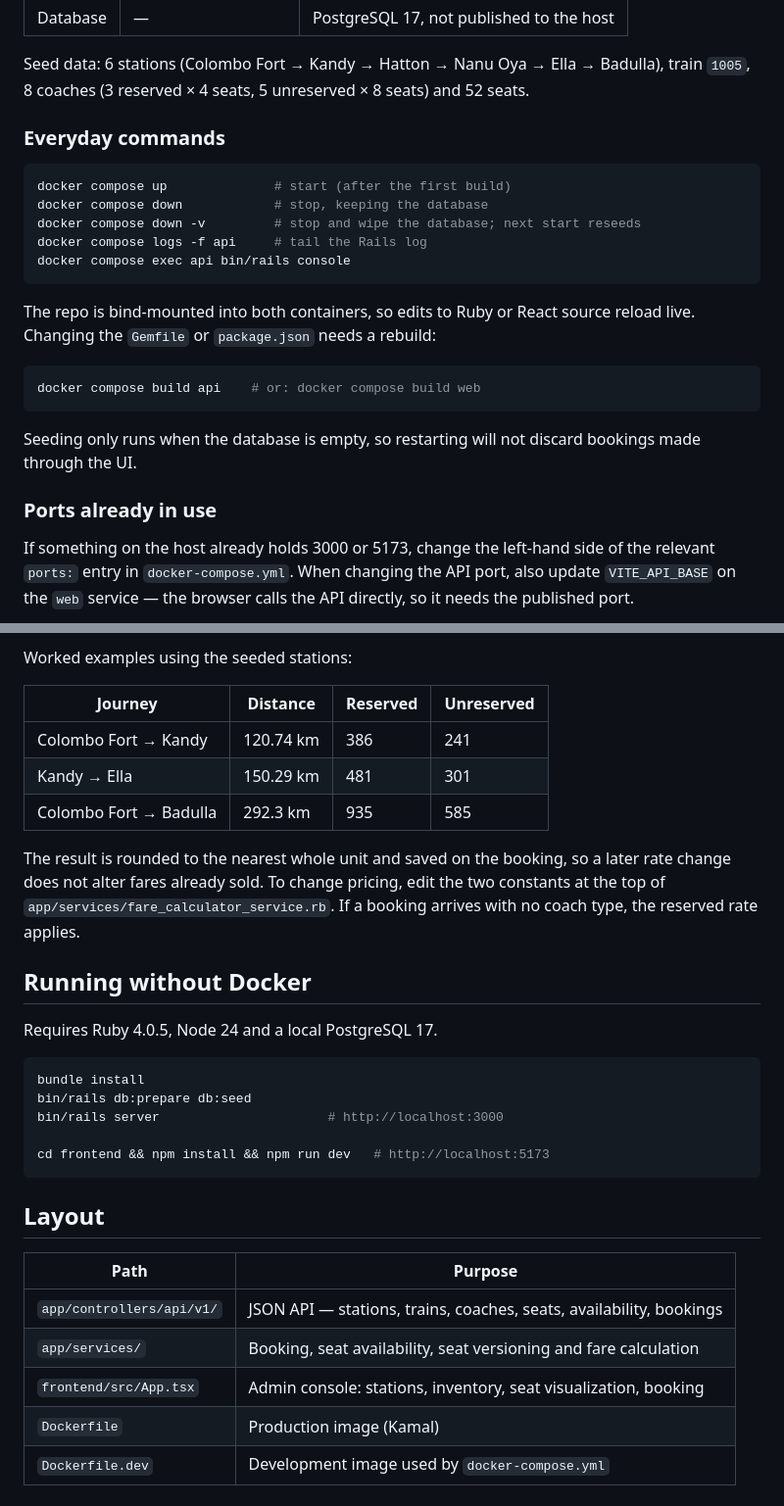
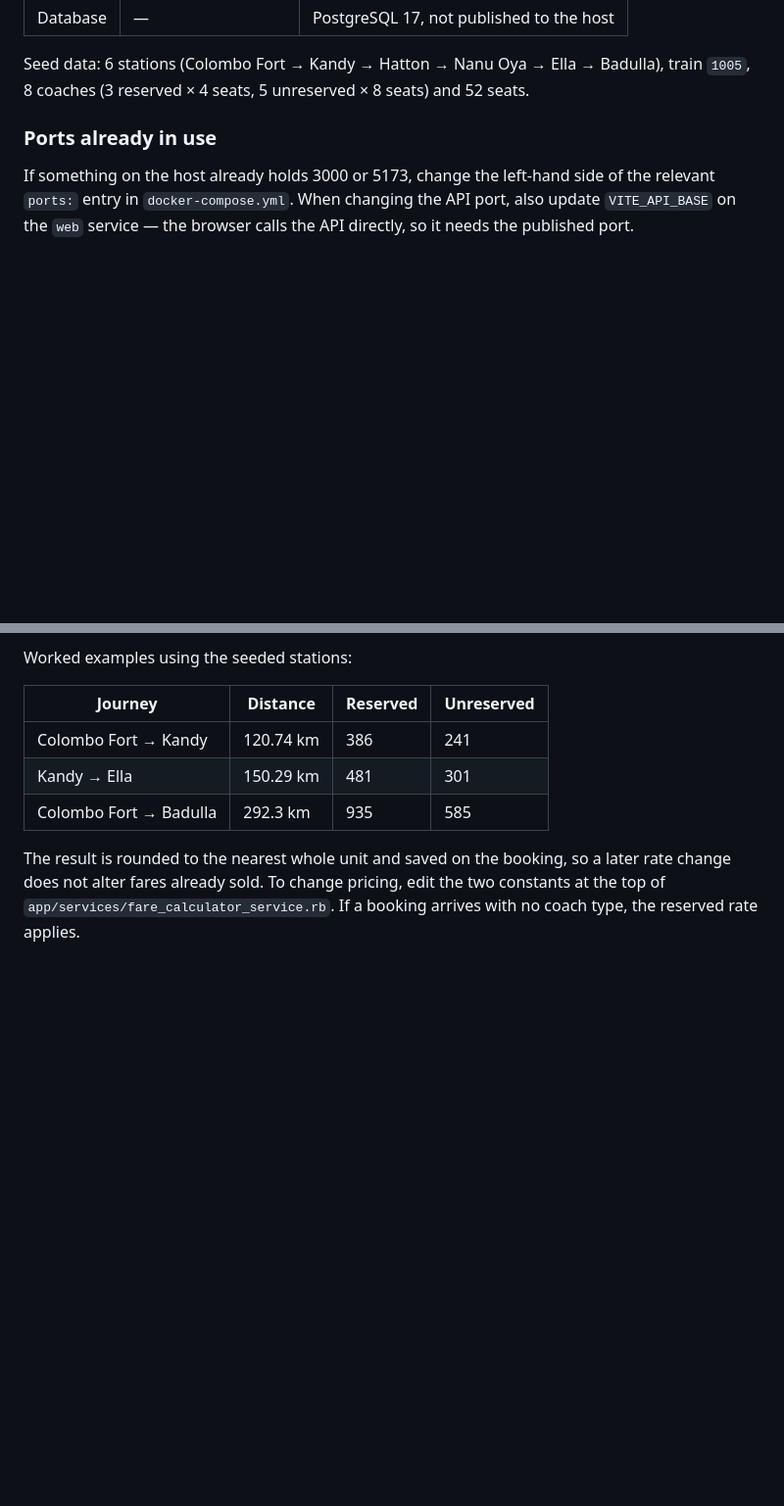
Before and after one commit to Ishthi/segment-based-booking-system, a Markdown page: README.md, 2 parts joined by grey strips. Shown at 98% size. GitHub-like rendering; blank space fills up the shorter version.

Commit message:
Remove excessive instructions

````diff
--- a/README.md
+++ b/README.md
@@ -25,26 +25,6 @@ health check, so once the page loads the data is ready.
 
 Seed data: 6 stations (Colombo Fort → Kandy → Hatton → Nanu Oya → Ella → Badulla),
 train `1005`, 8 coaches (3 reserved × 4 seats, 5 unreserved × 8 seats) and 52 seats.
-
-### Everyday commands
-
-```bash
-docker compose up              # start (after the first build)
-docker compose down            # stop, keeping the database
-docker compose down -v         # stop and wipe the database; next start reseeds
-docker compose logs -f api     # tail the Rails log
-docker compose exec api bin/rails console
-```
-
-The repo is bind-mounted into both containers, so edits to Ruby or React source
-reload live. Changing the `Gemfile` or `package.json` needs a rebuild:
-
-```bash
-docker compose build api    # or: docker compose build web
-```
-
-Seeding only runs when the database is empty, so restarting will not discard
-bookings made through the UI.
 
 ### Ports already in use
 
@@ -164,25 +144,3 @@ The result is rounded to the nearest whole unit and saved on the booking, so a l
 rate change does not alter fares already sold. To change pricing, edit the two
 constants at the top of `app/services/fare_calculator_service.rb`. If a booking
 arrives with no coach type, the reserved rate applies.
-
-## Running without Docker
-
-Requires Ruby 4.0.5, Node 24 and a local PostgreSQL 17.
-
-```bash
-bundle install
-bin/rails db:prepare db:seed
-bin/rails server                      # http://localhost:3000
-
-cd frontend && npm install && npm run dev   # http://localhost:5173
-```
-
-## Layout
-
-| Path | Purpose |
-| --- | --- |
-| `app/controllers/api/v1/` | JSON API — stations, trains, coaches, seats, availability, bookings |
-| `app/services/` | Booking, seat availability, seat versioning and fare calculation |
-| `frontend/src/App.tsx` | Admin console: stations, inventory, seat visualization, booking |
-| `Dockerfile` | Production image (Kamal) |
-| `Dockerfile.dev` | Development image used by `docker-compose.yml` |
````
